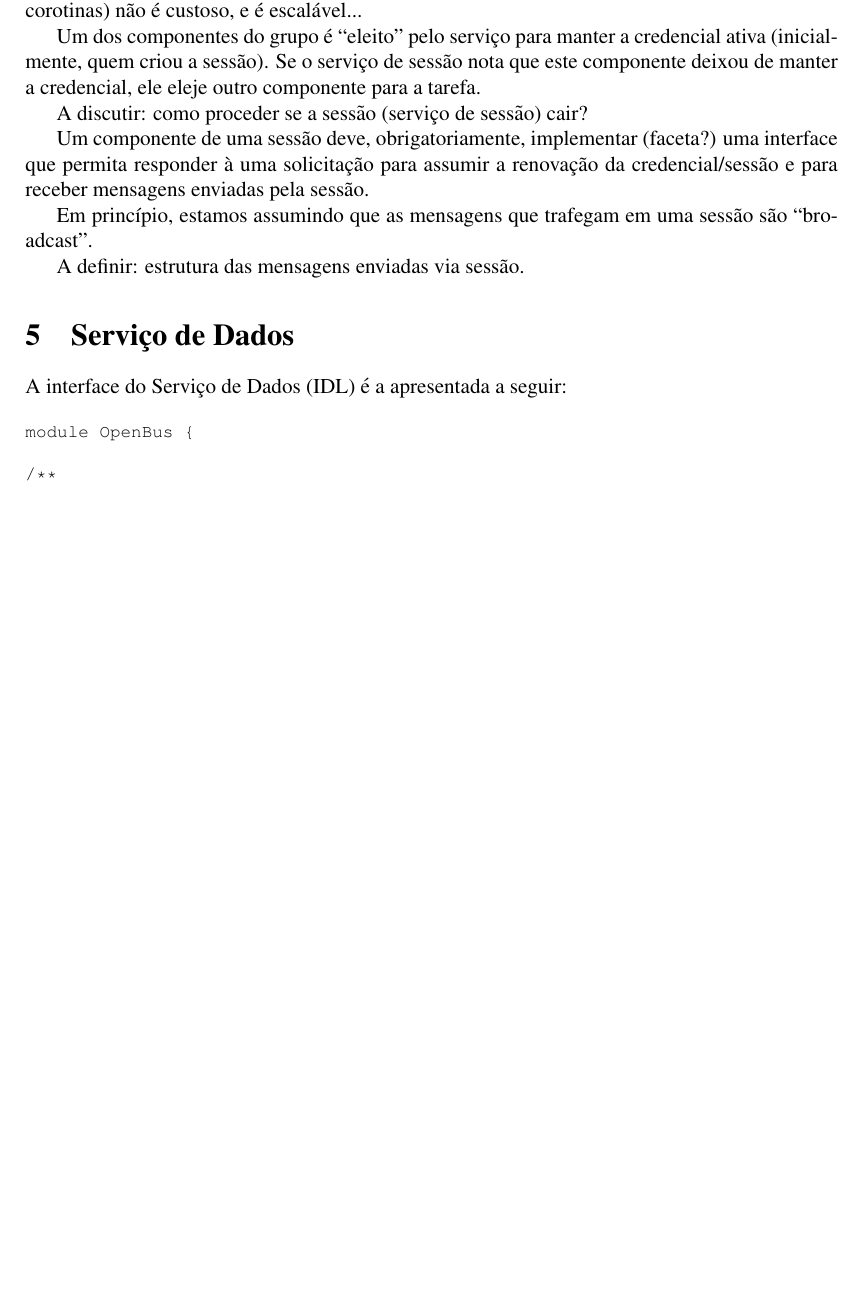
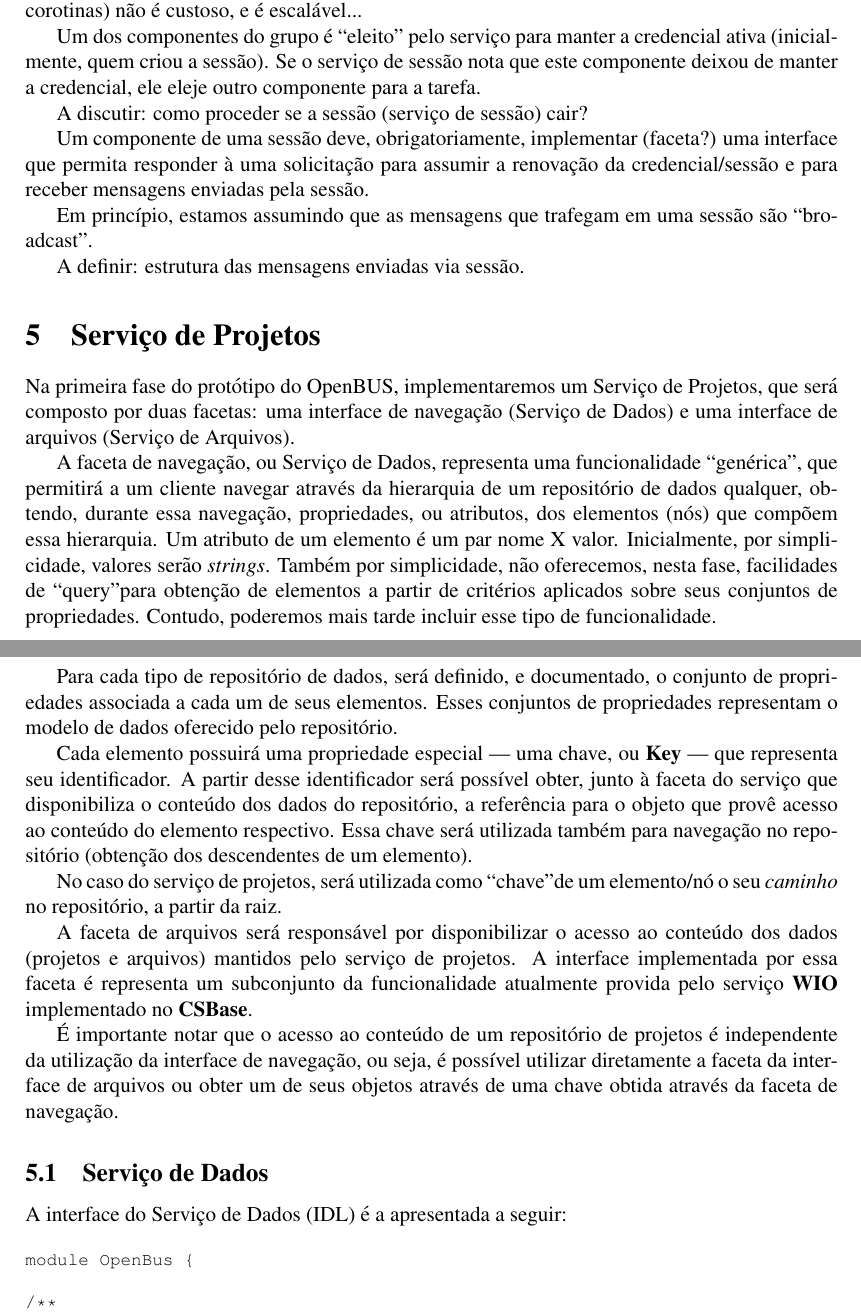
Before and after one commit to amadeubarbosa/openbus-core, a LaTeX paper (docs/discussoes/detalhamento.tex): part of page 8 of 13 before the commit and two parts of pages 8 and 9 of 14 after it, the two joined at a grey line, cut so that both start at the same text, the shorter picture padded with empty space. Compiled offline with pdfLaTeX; the source files are stored in an older character set and shown here as Unicode.

Commit message:
# Descrição do serviço de projetos da fase 1
git-svn-id: https://subversion.tecgraf.puc-rio.br/engdist/openbus/trunk@60506 ae0415b3-e90b-0410-900d-d0be9363c56b

```diff
--- a/docs/discussoes/detalhamento.tex
+++ b/docs/discussoes/detalhamento.tex
@@ -440,8 +440,51 @@
 
 A definir: estrutura das mensagens enviadas via sessão.
 
-\section{Serviço de Dados}
+\section{Serviço de Projetos}
+Na primeira fase do protótipo do OpenBUS, implementaremos um Serviço de
+Projetos, que será composto por duas facetas: uma interface de navegação
+(Serviço de Dados) e uma interface de arquivos (Serviço de Arquivos).
 
+A faceta de navegação, ou Serviço de Dados, representa uma funcionalidade
+``genérica", que permitirá a um cliente navegar através da hierarquia
+de um repositório de dados qualquer, obtendo, durante essa navegação,
+propriedades, ou atributos, dos elementos (nós) que compõem essa hierarquia.
+Um atributo de um elemento é um par nome X valor. Inicialmente,
+por simplicidade, valores serão {\em strings}.
+Também por simplicidade, não oferecemos, nesta fase, facilidades de ``query"
+para obtenção de elementos a partir de critérios aplicados sobre seus
+conjuntos de propriedades. Contudo, poderemos mais tarde incluir esse
+tipo de funcionalidade.
+
+Para cada tipo de repositório de dados, será definido, e documentado, o
+conjunto de propriedades associada a cada um de seus elementos.
+Esses conjuntos de propriedades representam o modelo de dados oferecido
+pelo repositório.
+
+Cada elemento possuirá uma propriedade especial --- uma chave, ou {\bf Key} ---
+que representa seu identificador. A partir desse identificador será possível
+obter, junto à faceta do serviço que disponibiliza o conteúdo dos dados
+do repositório, a referência para o objeto que provê acesso
+ao conteúdo do elemento respectivo.
+Essa chave será utilizada também para navegação no repositório (obtenção
+dos descendentes de um elemento).
+
+No caso do serviço de projetos, será utilizada como ``chave" de um elemento/nó
+o seu {\em caminho} no repositório, a partir da raiz.
+
+A faceta de arquivos será responsável por disponibilizar o acesso ao
+conteúdo dos dados (projetos e arquivos) mantidos pelo serviço de projetos.
+A interface implementada por essa faceta é representa um subconjunto da
+funcionalidade atualmente provida pelo serviço {\bf WIO} implementado
+no {\bf CSBase}.
+
+É importante notar que o acesso ao conteúdo de um repositório de projetos
+é independente da utilização da interface de navegação, ou seja,
+é possível utilizar diretamente a faceta da interface de arquivos
+ou obter um de seus objetos através de uma chave obtida através da
+faceta de navegação.
+
+\subsection{Serviço de Dados}
 A interface do Serviço de Dados (IDL) é a apresentada a seguir:
 
 \footnotesize
```
Also changed, not shown: docs/discussoes/detalhamento.tex (11 more changed lines).
